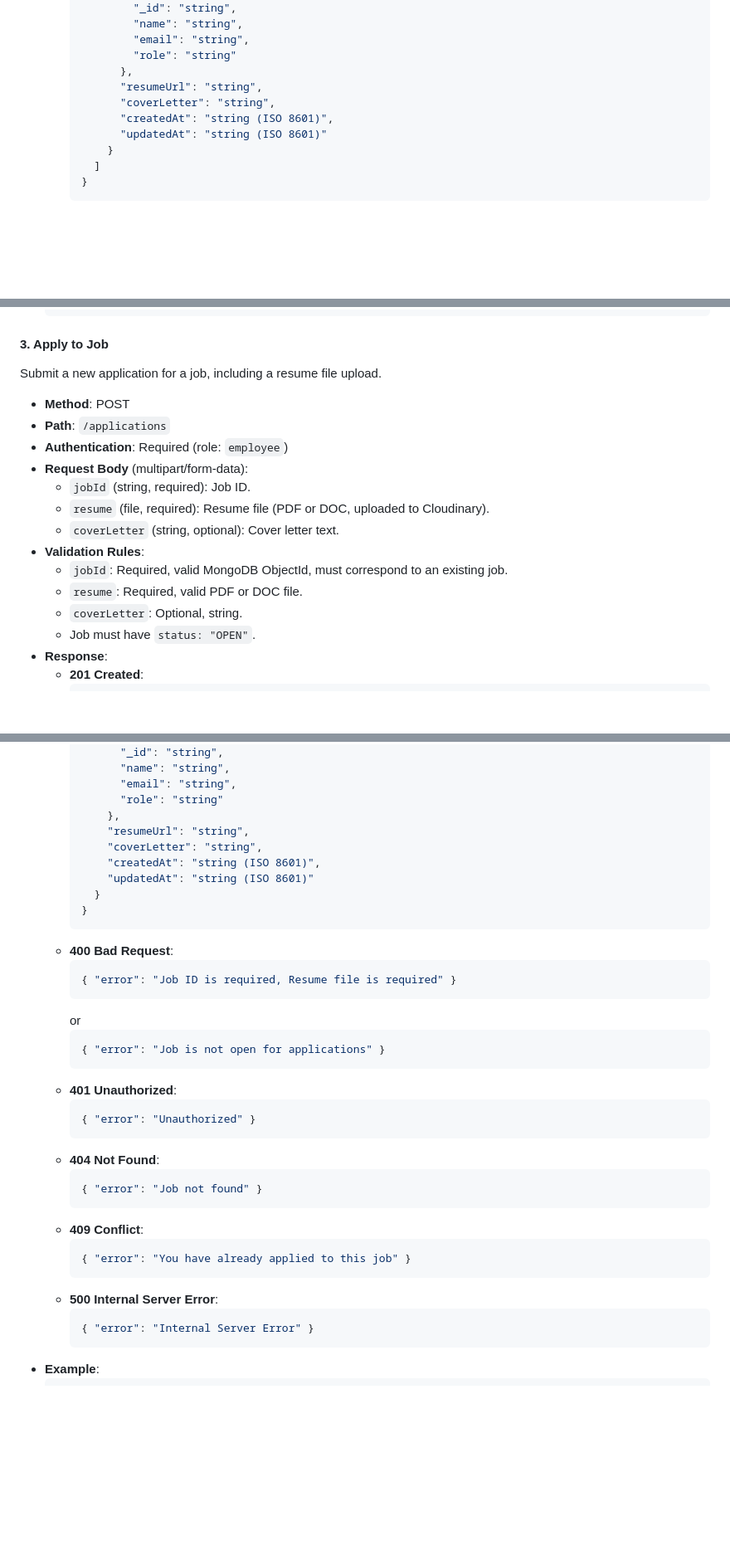
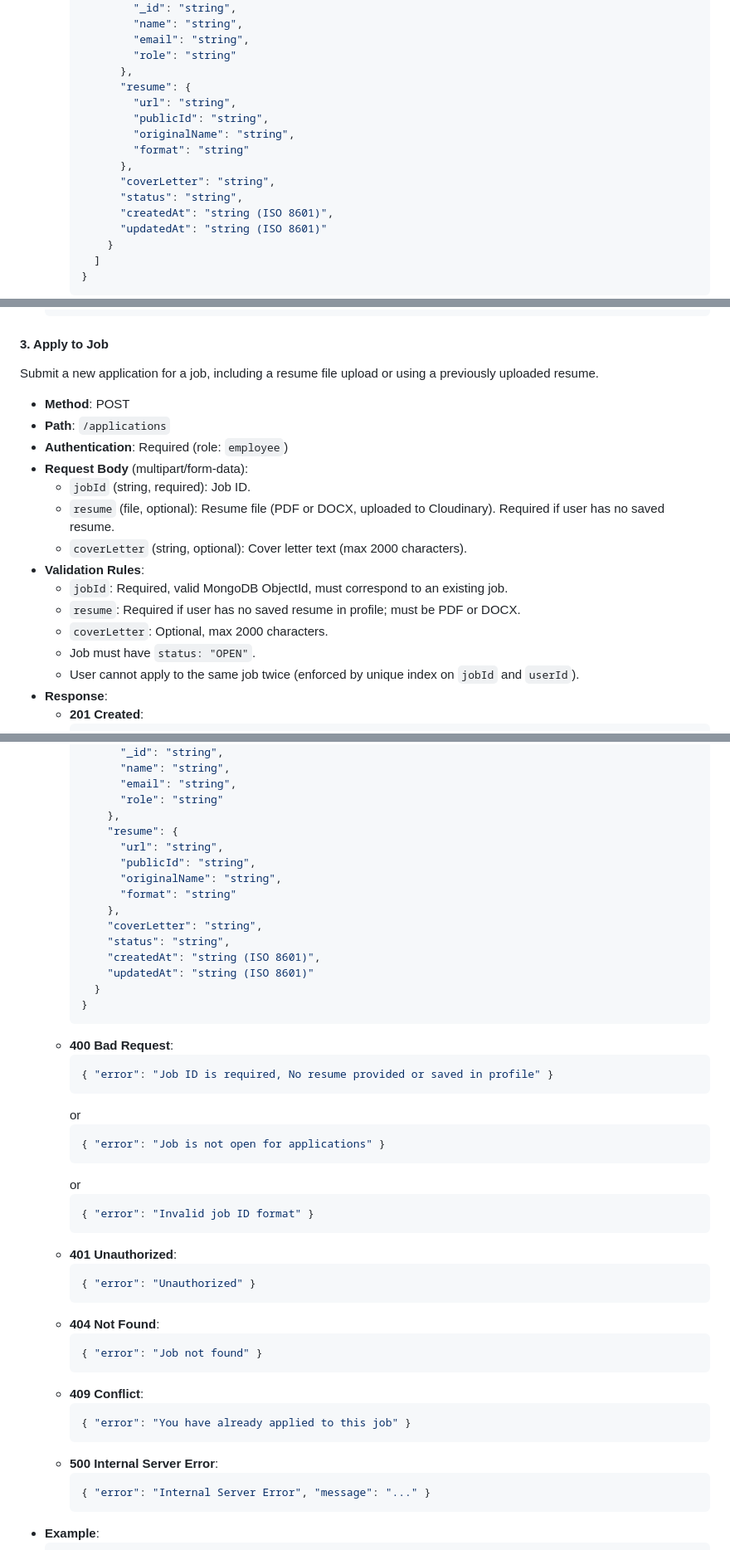
Before and after one commit to MO-Business-PLC/Talent-Hub, a Markdown page: README.md, 3 parts joined by grey strips. Shown: that part at 83% size. Rendered like a GitHub page; blank space fills up the shorter version.

````diff
--- a/README.md
+++ b/README.md
@@ -419,8 +421,14 @@ Retrieve all applications for jobs created by the authenticated employer.
             "email": "string",
             "role": "string"
           },
-          "resumeUrl": "string",
+          "resume": {
+            "url": "string",
+            "publicId": "string",
+            "originalName": "string",
+            "format": "string"
+          },
           "coverLetter": "string",
+          "status": "string",
           "createdAt": "string (ISO 8601)",
           "updatedAt": "string (ISO 8601)"
         }
@@ -479,20 +513,21 @@ Retrieve all applications for a specific job, accessible to the job’s creator
   ```
 
 #### 3. Apply to Job
-Submit a new application for a job, including a resume file upload.
+Submit a new application for a job, including a resume file upload or using a previously uploaded resume.
 
 - **Method**: POST
 - **Path**: `/applications`
 - **Authentication**: Required (role: `employee`)
 - **Request Body** (multipart/form-data):
   - `jobId` (string, required): Job ID.
-  - `resume` (file, required): Resume file (PDF or DOC, uploaded to Cloudinary).
-  - `coverLetter` (string, optional): Cover letter text.
+  - `resume` (file, optional): Resume file (PDF or DOCX, uploaded to Cloudinary). Required if user has no saved resume.
+  - `coverLetter` (string, optional): Cover letter text (max 2000 characters).
 - **Validation Rules**:
   - `jobId`: Required, valid MongoDB ObjectId, must correspond to an existing job.
-  - `resume`: Required, valid PDF or DOC file.
-  - `coverLetter`: Optional, string.
+  - `resume`: Required if user has no saved resume in profile; must be PDF or DOCX.
+  - `coverLetter`: Optional, max 2000 characters.
   - Job must have `status: "OPEN"`.
+  - User cannot apply to the same job twice (enforced by unique index on `jobId` and `userId`).
 - **Response**:
   - **201 Created**:
     ```json
@@ -512,8 +547,14 @@ Submit a new application for a job, including a resume file upload.
           "email": "string",
           "role": "string"
         },
-        "resumeUrl": "string",
+        "resume": {
+          "url": "string",
+          "publicId": "string",
+          "originalName": "string",
+          "format": "string"
+        },
         "coverLetter": "string",
+        "status": "string",
         "createdAt": "string (ISO 8601)",
         "updatedAt": "string (ISO 8601)"
       }
@@ -521,11 +562,15 @@ Submit a new application for a job, including a resume file upload.
     ```
   - **400 Bad Request**:
     ```json
-    { "error": "Job ID is required, Resume file is required" }
+    { "error": "Job ID is required, No resume provided or saved in profile" }
     ```
     or
     ```json
     { "error": "Job is not open for applications" }
+    ```
+    or
+    ```json
+    { "error": "Invalid job ID format" }
     ```
   - **401 Unauthorized**:
     ```json
@@ -541,7 +586,7 @@ Submit a new application for a job, including a resume file upload.
     ```
   - **500 Internal Server Error**:
     ```json
-    { "error": "Internal Server Error" }
+    { "error": "Internal Server Error", "message": "..." }
     ```
 - **Example**:
   ```
````
Also changed, not shown: other parts of README.md (+145 -31 lines).
